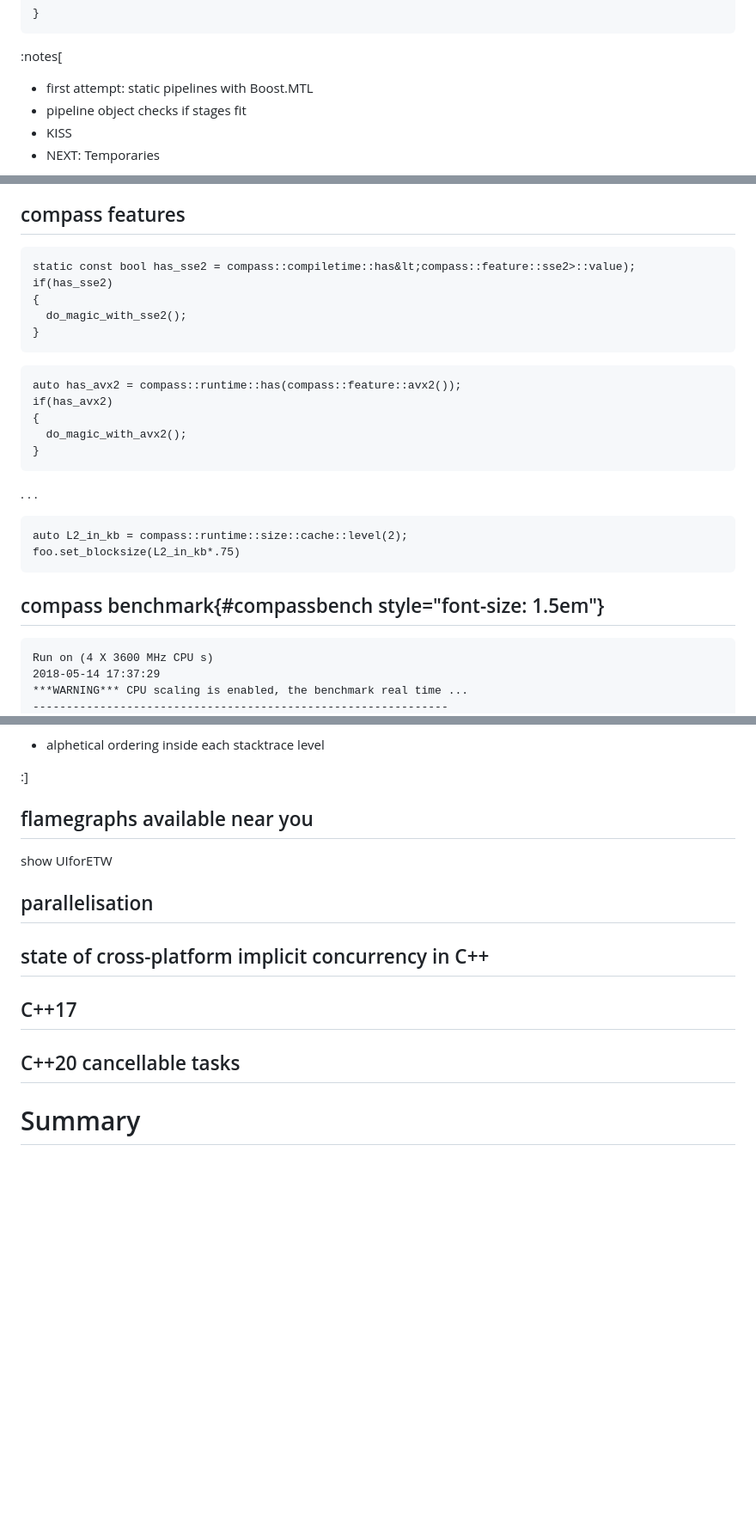
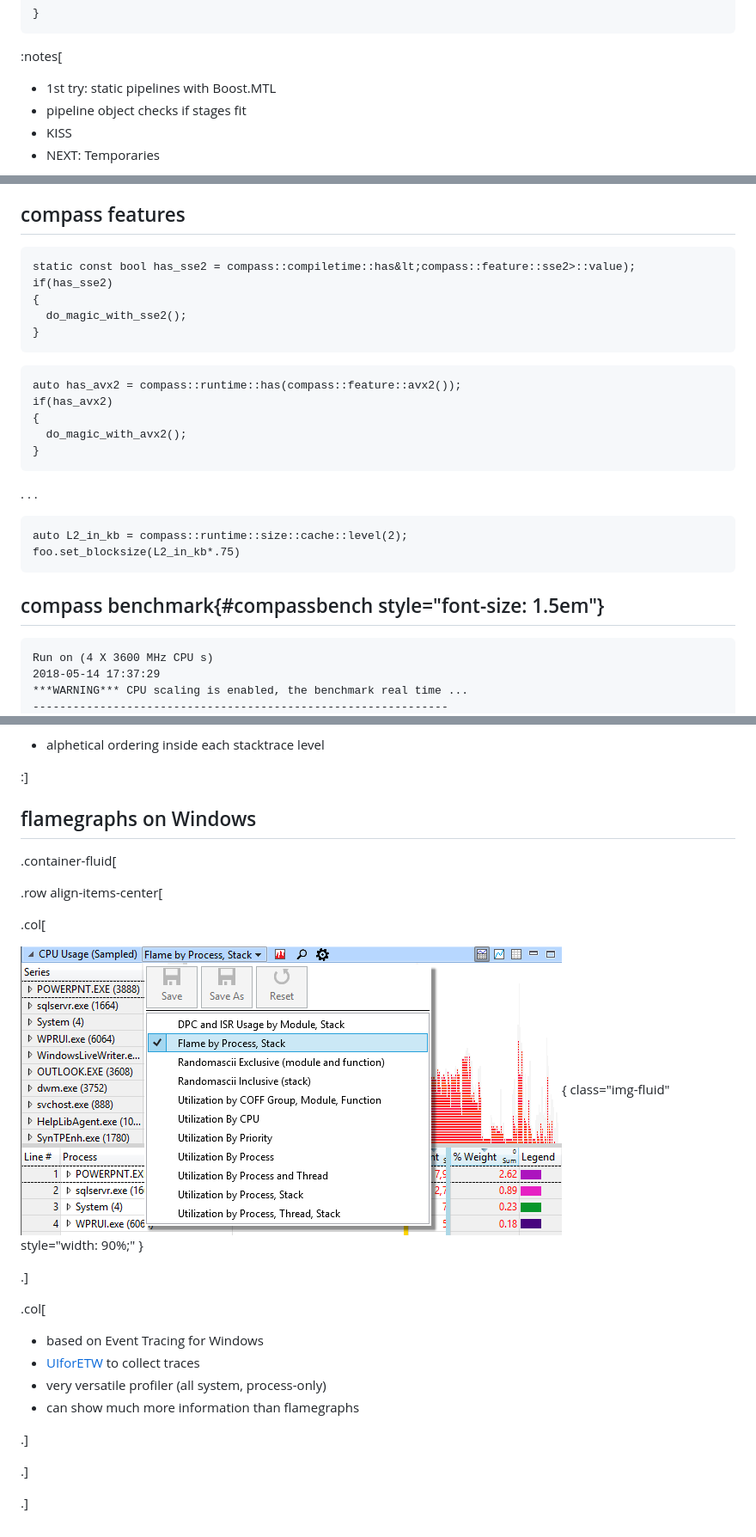
Before and after one commit to psteinb/pain-of-performance-portability, a Markdown page: slides.md, 3 parts joined by grey strips. Shown: that part at 86% size. GitHub-like rendering; pictures changed too: img/uiforetw.png (added); blank space fills up the shorter version.

````diff
--- a/slides.md
+++ b/slides.md
@@ -756,7 +756,7 @@ template <
 
 :notes[
 
-- first attempt: static pipelines with Boost.MTL
+- 1st try: static pipelines with Boost.MTL
 - pipeline object checks if stages fit
 - KISS
 - NEXT: Temporaries
@@ -969,7 +972,7 @@ From [blosc tutorial](http://python-blosc.blosc.org/tutorial.html#fine-tuning-co
 
 ## compass features
 
-``` {#longcode .line-numbers data-highlight-lines="2"}
+``` {#staticexample .line-numbers data-highlight-lines="2"}
 static const bool has_sse2 = compass::compiletime::has&lt;compass::feature::sse2>::value);
 if(has_sse2)
 {
@@ -977,7 +980,7 @@ if(has_sse2)
 }
 ```
 
-```
+``` {#runtimeexample .line-numbers data-highlight-lines="2"}
 auto has_avx2 = compass::runtime::has(compass::feature::avx2());
 if(has_avx2)
 {
@@ -987,14 +990,16 @@ if(has_avx2)
 
 . . .
 
-```
+``` {#l2example .line-numbers}
 auto L2_in_kb = compass::runtime::size::cache::level(2);
 foo.set_blocksize(L2_in_kb*.75)
 ```
 
+
+
 ## compass benchmark{#compassbench style="font-size: 1.5em"}
 
-```
+```{#compassbench .line-numbers}
 Run on (4 X 3600 MHz CPU s)
 2018-05-14 17:37:29
 ***WARNING*** CPU scaling is enabled, the benchmark real time ...
@@ -1123,17 +1245,28 @@ $ ./flamegraph.pl out.folded > perf_samples.svg
 :]
 
 
-## flamegraphs available near you
-
-show UIforETW
+## flamegraphs on Windows
 
 
-## parallelisation
+.container-fluid[
 
-## state of cross-platform implicit concurrency in C++
+.row align-items-center[
 
-## C++17
+  .col[
 
-## C++20 cancellable tasks
+![from [Bruce Dawsons Blog](https://randomascii.wordpress.com/2016/09/05/etw-flame-graphs-made-easy/)](img/uiforetw.png){ class="img-fluid" style="width: 90%;" }
 
-# Summary
+  .]
+
+  .col[
+
+  - based on Event Tracing for Windows
+  - [UIforETW](https://github.com/google/UIforETW) to collect traces
+  - very versatile profiler (all system, process-only)
+  - can show much more information than flamegraphs
+
+  .]
+
+.]
+
+.]
````
Also changed, not shown: other parts of slides.md (+130 -10 lines), img/art_of_concurrency.jpg (added), img/ffmpeg_cpugpu_video_codecs_sdk.png (added), 4 other files.
